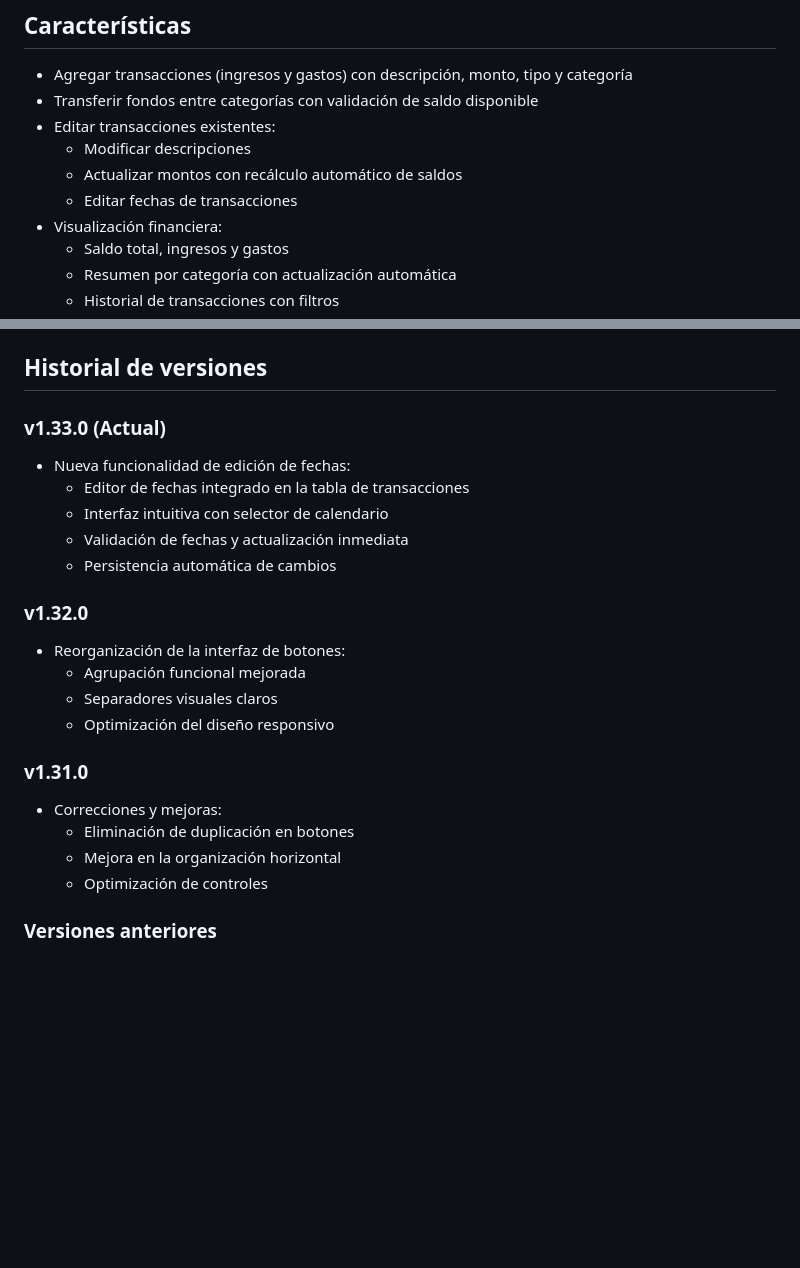
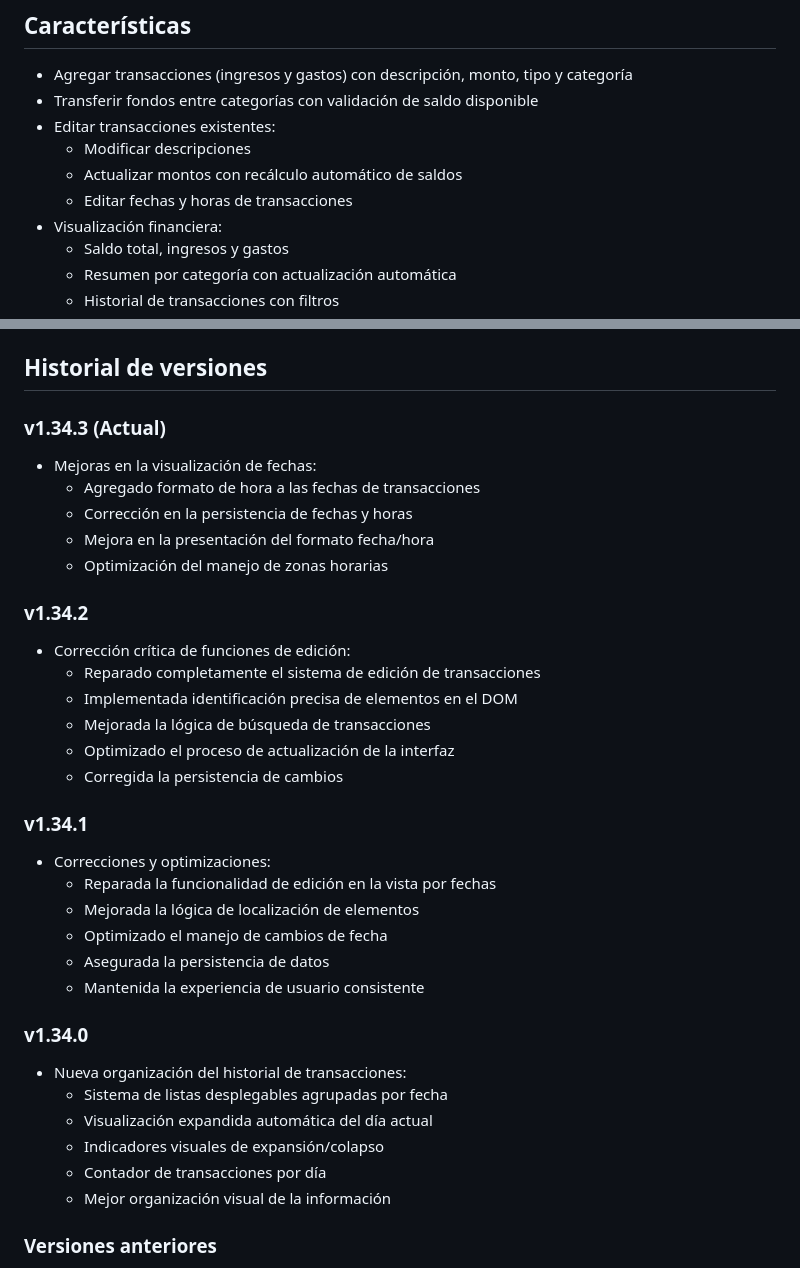
Before and after one commit to SebasFrey/Control-de-Gastos-Personales, a Markdown page: README.md, 2 parts joined by grey strips. GitHub-like rendering; blank space fills up the shorter version.

Commit message:
Actualización 1.34.3 - Mejoras en la visualización de fechas
- Implementado formato de hora en las fechas de transacciones
- Corregida la persistencia de fechas en las transacciones
- Mejorado el formato de visualización fecha/hora
- Optimizado el manejo de zonas horarias
- Actualizada la documentación del proyecto

```diff
--- a/README.md
+++ b/README.md
@@ -13,7 +13,7 @@ Puedes acceder a una versión en vivo de la aplicación aquí: [Control de Gasto
 - Editar transacciones existentes:
   - Modificar descripciones
   - Actualizar montos con recálculo automático de saldos
-  - Editar fechas de transacciones
+  - Editar fechas y horas de transacciones
 - Visualización financiera:
   - Saldo total, ingresos y gastos
   - Resumen por categoría con actualización automática
@@ -62,24 +62,36 @@ Puedes acceder a una versión en vivo de la aplicación aquí: [Control de Gasto
 
 ## Historial de versiones
 
-### v1.33.0 (Actual)
-- Nueva funcionalidad de edición de fechas:
-  - Editor de fechas integrado en la tabla de transacciones
-  - Interfaz intuitiva con selector de calendario
-  - Validación de fechas y actualización inmediata
-  - Persistencia automática de cambios
+### v1.34.3 (Actual)
+- Mejoras en la visualización de fechas:
+  - Agregado formato de hora a las fechas de transacciones
+  - Corrección en la persistencia de fechas y horas
+  - Mejora en la presentación del formato fecha/hora
+  - Optimización del manejo de zonas horarias
 
-### v1.32.0
-- Reorganización de la interfaz de botones:
-  - Agrupación funcional mejorada
-  - Separadores visuales claros
-  - Optimización del diseño responsivo
+### v1.34.2
+- Corrección crítica de funciones de edición:
+  - Reparado completamente el sistema de edición de transacciones
+  - Implementada identificación precisa de elementos en el DOM
+  - Mejorada la lógica de búsqueda de transacciones
+  - Optimizado el proceso de actualización de la interfaz
+  - Corregida la persistencia de cambios
 
-### v1.31.0
-- Correcciones y mejoras:
-  - Eliminación de duplicación en botones
-  - Mejora en la organización horizontal
-  - Optimización de controles
+### v1.34.1
+- Correcciones y optimizaciones:
+  - Reparada la funcionalidad de edición en la vista por fechas
+  - Mejorada la lógica de localización de elementos
+  - Optimizado el manejo de cambios de fecha
+  - Asegurada la persistencia de datos
+  - Mantenida la experiencia de usuario consistente
+
+### v1.34.0
+- Nueva organización del historial de transacciones:
+  - Sistema de listas desplegables agrupadas por fecha
+  - Visualización expandida automática del día actual
+  - Indicadores visuales de expansión/colapso
+  - Contador de transacciones por día
+  - Mejor organización visual de la información
 
 ### Versiones anteriores
 - Implementación de transferencias entre categorías
```
